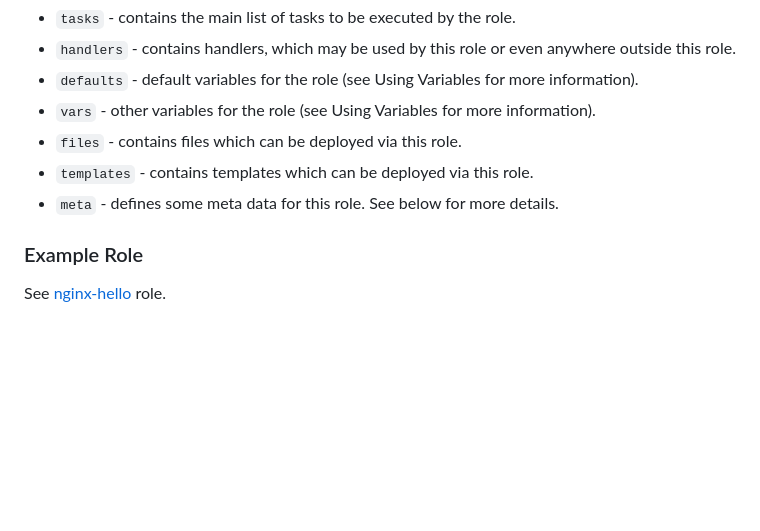
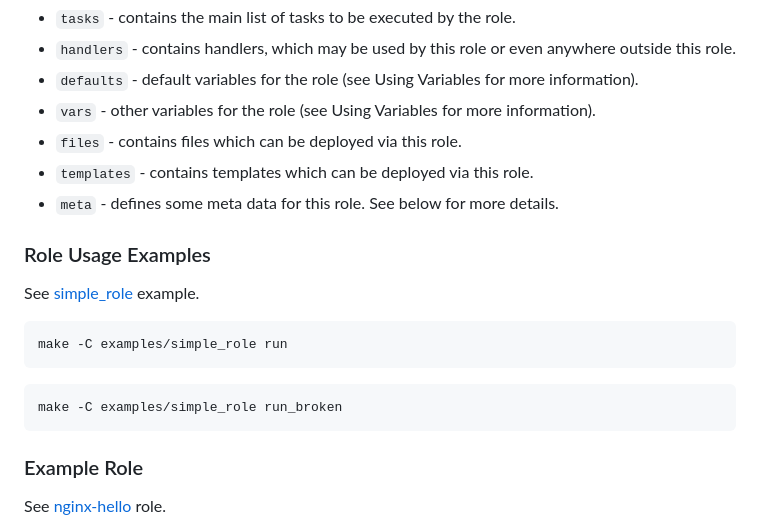
Before and after one commit to ondrejsika/ansible-training, a Markdown page: README.md, the part around the change. Drawn GitHub-style; blank space fills up the shorter version.

Commit message:
feat(README): Add Role Usage Examples

````diff
--- a/README.md
+++ b/README.md
@@ -936,6 +936,18 @@ ansible-playbook playbooks/nginx-pages.yml
 - `templates` - contains templates which can be deployed via this role.
 - `meta` - defines some meta data for this role. See below for more details.
 
+### Role Usage Examples
+
+See [simple_role](./examples/simple_role) example.
+
+```
+make -C examples/simple_role run
+```
+
+```
+make -C examples/simple_role run_broken
+```
+
 ### Example Role
 
 See [nginx-hello](./roles/nginx-hello) role.
````
